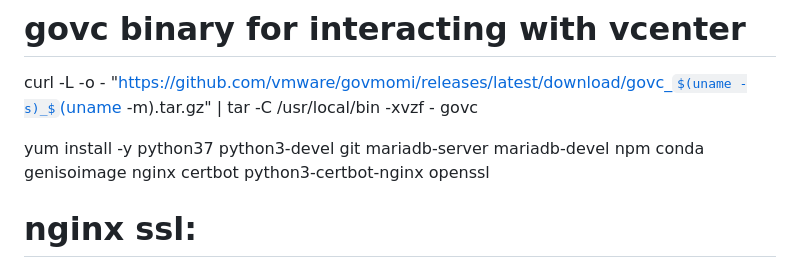
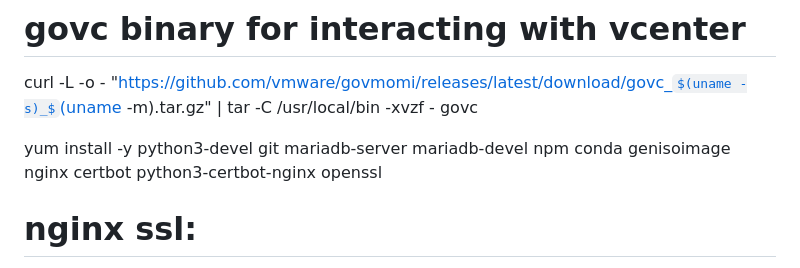
Before and after one commit to mikekuriger/ssvm, a Markdown page: README.md, the part around the change. GitHub-like rendering; some formulas as TeX source.

```diff
--- a/README.md
+++ b/README.md
@@ -4,7 +4,7 @@
 # govc binary for interacting with vcenter
 curl -L -o - "https://github.com/vmware/govmomi/releases/latest/download/govc_$(uname -s)_$(uname -m).tar.gz" | tar -C /usr/local/bin -xvzf - govc
 
-yum install -y python37 python3-devel git mariadb-server mariadb-devel npm conda genisoimage
+yum install -y python3-devel git mariadb-server mariadb-devel npm conda genisoimage
  nginx certbot python3-certbot-nginx openssl
 
 # nginx ssl:
```
